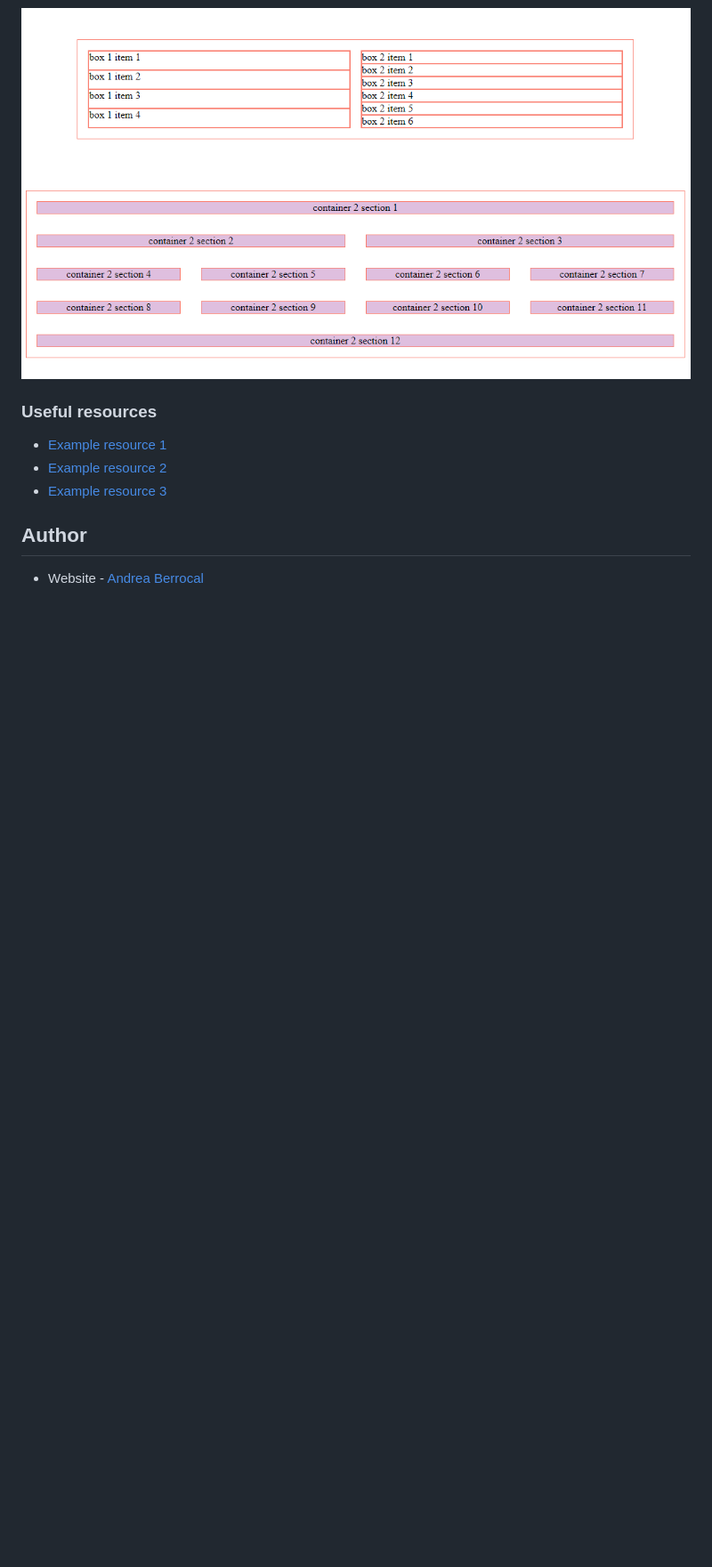
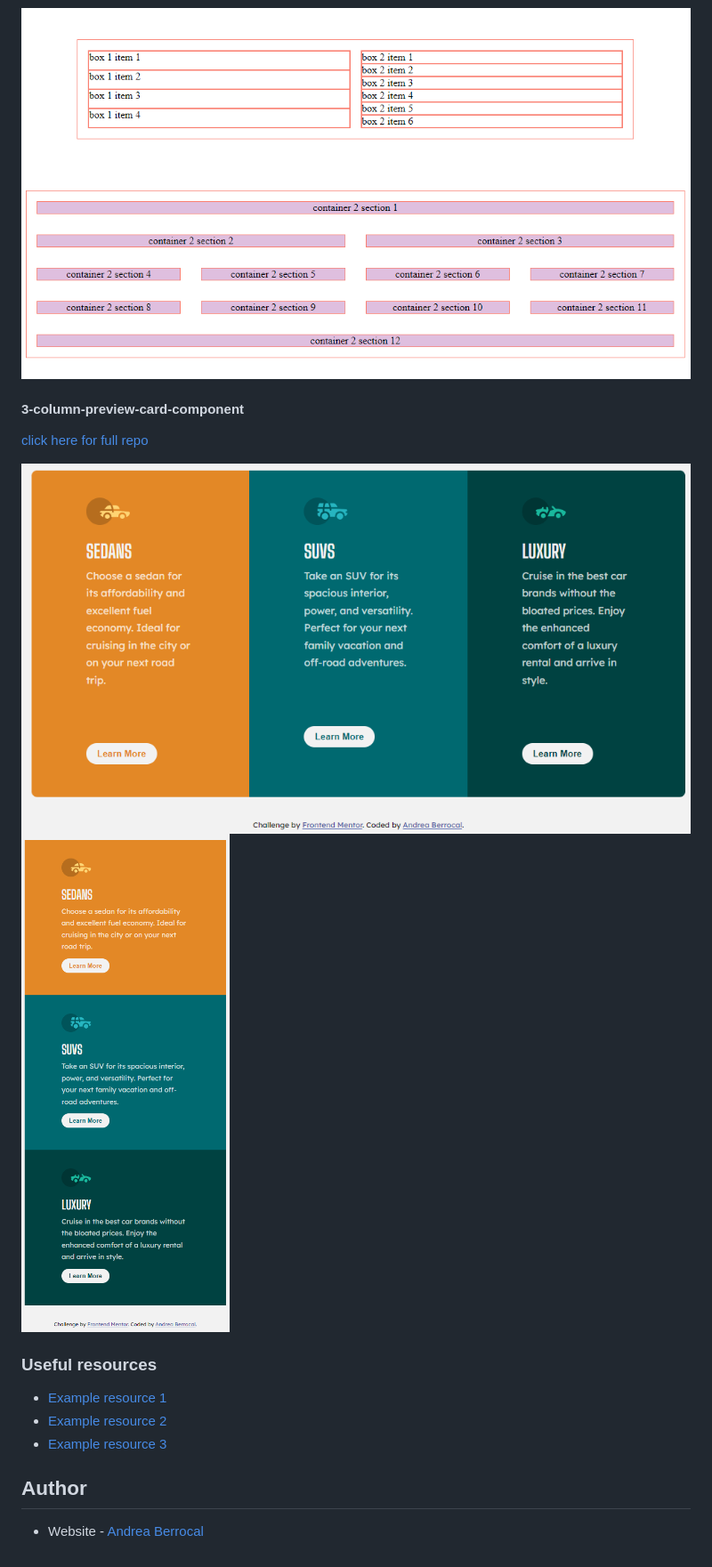
Before and after one commit to An-Be/CSS-GRID-Practice, a Markdown page: ReadMe.md, the part around the change. Shown: that part at 89% size. GitHub-like rendering; pictures changed too: images/preview-large.png (added), images/preview-small.png (added); blank space fills up the shorter version.

Commit message:
update to readme.md and images

```diff
--- a/ReadMe.md
+++ b/ReadMe.md
@@ -73,6 +73,16 @@ Pancake stack uses a mixture of grid and flexbox to make a very basic website la
 
 ![](/images/columns.png)
 
+#### 3-column-preview-card-component
+
+[click here for full repo](https://github.com/An-Be/3-column-preview-card-component)
+
+
+![](/images/preview-large.png)
+![](/images/preview-small.png)
+
+
+
 ### Useful resources
 
 - [Example resource 1](https://css-tricks.com/snippets/css/complete-guide-grid/)
```
